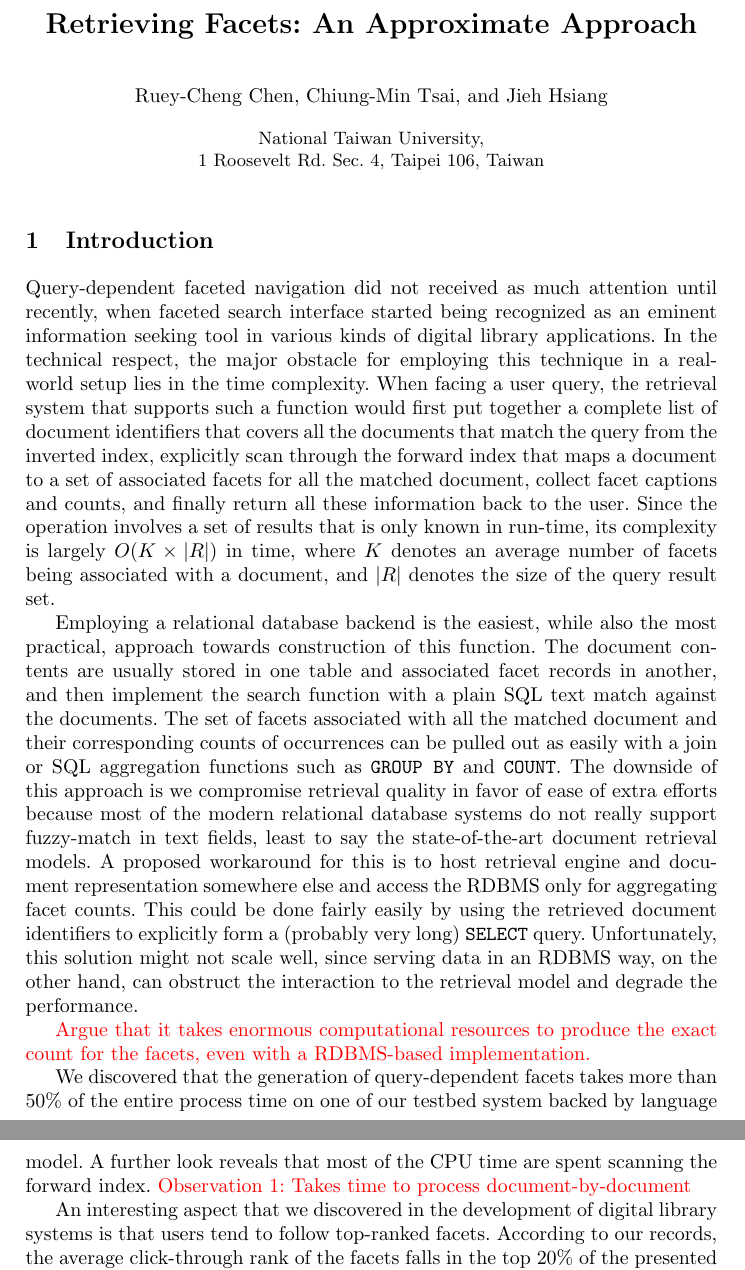
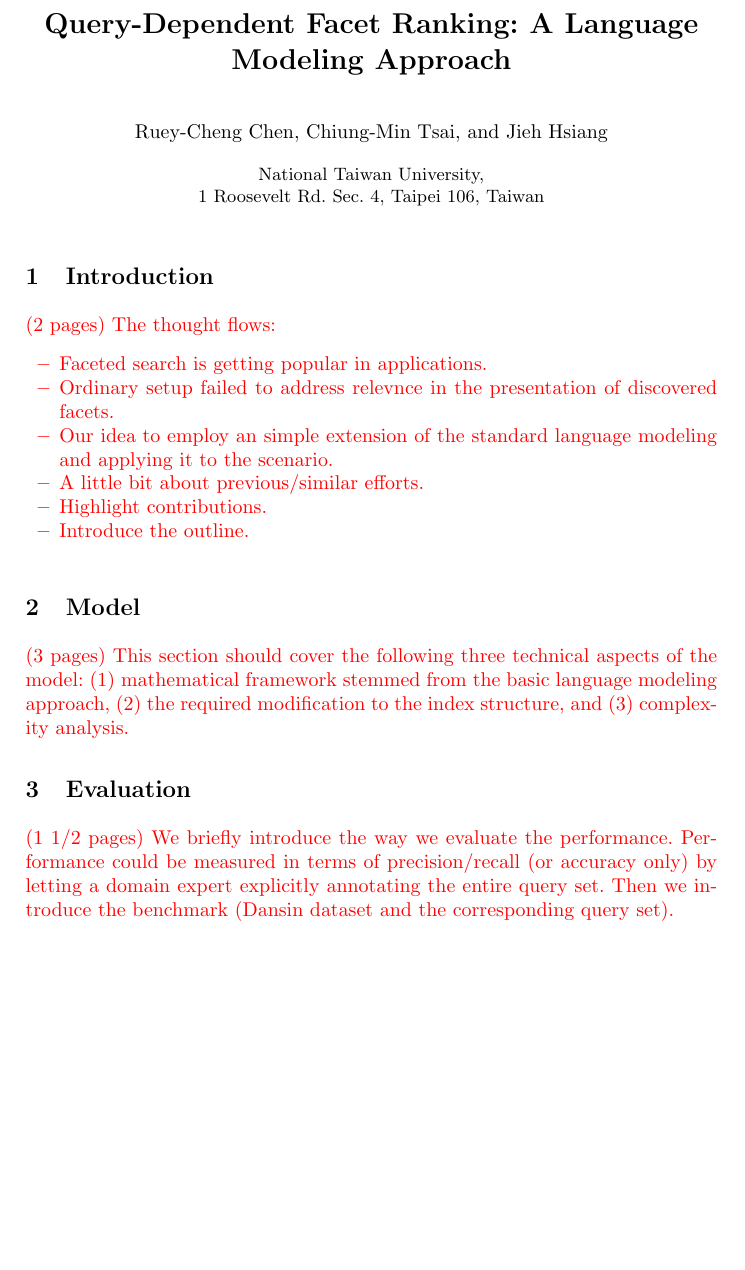
Before and after one commit to mibesr/write-up, a LaTeX paper (retrieving-facets/ecdl2010.tex, which reads retrieving-facets/report.tex): two parts of pages 1 and 2 of 4 before the commit and part of page 1 of 2 after it, the two joined at a grey line, cut at the place of the change, the shorter picture padded with empty space. Compiled offline with pdfLaTeX.

Commit message:
Start all over again.

```diff
--- a/retrieving-facets/ecdl2010.tex
+++ b/retrieving-facets/ecdl2010.tex
@@ -15,11 +15,11 @@
 
 \begin{document}
 \mainmatter  % start of an individual contribution
-\title{Retrieving Facets: An Approximate Approach}
-\titlerunning{Retrieving Facets: An Approximate Approach}
+\title{Query-Dependent Facet Ranking: A Language Modeling Approach}
+\titlerunning{Query-Dependent Facet Ranking: A Language Modeling Approach}
 
 \author{Ruey-Cheng Chen\and Chiung-Min Tsai\and Jieh Hsiang}
-\authorrunning{Retrieving Facets: An Approximate Approach}
+\authorrunning{Query-Dependent Facet Ranking: A Language Modeling Approach}
 
 % the affiliations are given next; don't give your e-mail address
 % unless you accept that it will be published
--- a/retrieving-facets/report.tex
+++ b/retrieving-facets/report.tex
@@ -1,4 +1,11 @@
 \section{Introduction}
+
+\comment{ (2 pages) The thought flows: \begin{itemize} \item Faceted search is
+getting popular in applications.  \item Ordinary setup failed to address
+relevnce in the presentation of discovered facets.  \item Our idea to employ an
+simple extension of the standard language modeling and applying it to the
+scenario.  \item A little bit about previous/similar efforts.  \item Highlight
+contributions.  \item Introduce the outline. \end{itemize} }
 
 %--------------------------------------------------
 % In the past few years, the faceted search interface has been introduced in
@@ -6,38 +13,40 @@
 % to the users in exploratory and information seeking tasks.
 %--------------------------------------------------
 
-Query-dependent faceted navigation did not received as much attention until
-recently, when faceted search interface started being recognized as an eminent
-information seeking tool in various kinds of digital library applications.  In
-the technical respect, the major obstacle for employing this technique in a
-real-world setup lies in the time complexity.  When facing a user query, the
-retrieval system that supports such a function would first put together a
-complete list of document identifiers that covers all the documents that match
-the query from the inverted index, explicitly scan through the forward index
-that maps a document to a set of associated facets for all the matched
-document, collect facet captions and counts, and finally return all these
-information back to the user.  Since the operation involves a set of results
-that is only known in run-time, its complexity is largely $O(K \times |R|)$ in
-time, where $K$ denotes an average number of facets being associated with a
-document, and $|R|$ denotes the size of the query result set.
-
-Employing a relational database backend is the easiest, while also the most
-practical, approach towards construction of this function.  The document
-contents are usually stored in one table and associated facet records in
-another, and then implement the search function with a plain SQL text match
-against the documents.  The set of facets associated with all the matched
-document and their corresponding counts of occurrences can be pulled out as
-easily with a join or SQL aggregation functions such as {\tt GROUP BY} and {\tt
-COUNT}.  The downside of this approach is we compromise retrieval quality in
-favor of ease of extra efforts because most of the modern relational database
-systems do not really support fuzzy-match in text fields, least to say the
-state-of-the-art document retrieval models.  A proposed workaround for this is
-to host retrieval engine and document representation somewhere else and access
-the RDBMS only for aggregating facet counts.  This could be done fairly easily
-by using the retrieved document identifiers to explicitly form a (probably very
-long) {\tt SELECT} query.  Unfortunately, this solution might not scale well,
-since serving data in an RDBMS way, on the other hand, can obstruct the
-interaction to the retrieval model and degrade the performance.
+%--------------------------------------------------
+% Query-dependent faceted navigation did not received as much attention until
+% recently, when faceted search interface started being recognized as an eminent
+% information seeking tool in various kinds of digital library applications.  In
+% the technical respect, the major obstacle for employing this technique in a
+% real-world setup lies in the time complexity.  When facing a user query, the
+% retrieval system that supports such a function would first put together a
+% complete list of document identifiers that covers all the documents that match
+% the query from the inverted index, explicitly scan through the forward index
+% that maps a document to a set of associated facets for all the matched
+% document, collect facet captions and counts, and finally return all these
+% information back to the user.  Since the operation involves a set of results
+% that is only known in run-time, its complexity is largely $O(K \times |R|)$ in
+% time, where $K$ denotes an average number of facets being associated with a
+% document, and $|R|$ denotes the size of the query result set.
+%
+% Employing a relational database backend is the easiest, while also the most
+% practical, approach towards construction of this function.  The document
+% contents are usually stored in one table and associated facet records in
+% another, and then implement the search function with a plain SQL text match
+% against the documents.  The set of facets associated with all the matched
+% document and their corresponding counts of occurrences can be pulled out as
+% easily with a join or SQL aggregation functions such as {\tt GROUP BY} and {\tt
+% COUNT}.  The downside of this approach is we compromise retrieval quality in
+% favor of ease of extra efforts because most of the modern relational database
+% systems do not really support fuzzy-match in text fields, least to say the
+% state-of-the-art document retrieval models.  A proposed workaround for this is
+% to host retrieval engine and document representation somewhere else and access
+% the RDBMS only for aggregating facet counts.  This could be done fairly easily
+% by using the retrieved document identifiers to explicitly form a (probably very
+% long) {\tt SELECT} query.  Unfortunately, this solution might not scale well,
+% since serving data in an RDBMS way, on the other hand, can obstruct the
+% interaction to the retrieval model and degrade the performance.
+%--------------------------------------------------
 
 %--------------------------------------------------
 % In the simplest case, retrieval of query-dependent facets can be done in two
@@ -53,19 +62,38 @@ interaction to the retrieval model and degrade the performance.
 % and most of the user session would not last longer than than a few pages of results.
 %--------------------------------------------------
 
-\comment{ Argue that it takes enormous computational resources to produce the exact count
-for the facets, even with a RDBMS-based implementation. }
+%--------------------------------------------------
+% \comment{ Argue that it takes enormous computational resources to produce the exact count
+% for the facets, even with a RDBMS-based implementation. }
+%
+% We discovered that the generation of query-dependent facets takes more than
+% 50\% of the entire process time on one of our testbed system backed by language
+% model.  A further look reveals that most of the CPU time are spent scanning the
+% forward index. \comment{ Observation 1: Takes time to process document-by-document }
+%
+% An interesting aspect that we discovered in the development of digital library
+% systems is that users tend to follow top-ranked facets.  According to our
+% records, the average click-through rank of the facets falls in the top 20\% of
+% the presented facets. \comment{ Observation 2: Users tend to process only a small
+% amount of given information, especially those pieces presented as more relevant
+% than others.  They might not really look at the numbers.  The key is the rank.
+% }
+%
+% This work is motivated by the aforementioned observation... \comment{ \it Motivations:
+% speed-up and support for state-of-the-art retrieval functions.  }
+%
+% Our contribution lies in ... \comment{ Contributions }
+%
+% Along with the wide acceptance of faceted search interface in the digital
+% library community, an noticable amount of efforts has recently been put on
+% usability tests and discovery of more advanced usage.  Previous efforts
+% include... \comment{ Related work }
+%--------------------------------------------------
 
-We discovered that the generation of query-dependent facets takes more than
-50\% of the entire process time on one of our testbed system backed by language
-model.  A further look reveals that most of the CPU time are spent scanning the
-forward index. \comment{ Observation 1: Takes time to process document-by-document }
+\section{Model}
 
-An interesting aspect that we discovered in the development of digital library
-systems is that users tend to follow top-ranked facets.  According to our
-records, the average click-through rank of the facets falls in the top 20\% of
-the presented facets. \comment{ Observation 2: Users tend to process only a small
-amount of given information, especially those pieces presented as more relevant
-than others.  They might not really look at the numbers.  The key is the rank.
-}
+\comment{(3 pages) This section should cover the following three technical aspects of the
+model: (1) mathematical framework stemmed from the basic language modeling
+approach, (2) the required modification to the index structure, and (3)
+complexity analysis.}
 
@@ -116,3 +137,7 @@ introduce errors, and how large it could be. }
+\comment{(1 1/2 pages) We briefly introduce the way we evaluate the performance.  Performance
+could be measured in terms of precision/recall (or accuracy only) by letting a
+domain expert explicitly annotating the entire query set.  Then we introduce
+the benchmark (Dansin dataset and the corresponding query set).}
 
 We use Dansin dataset as our reference corpus.  The dataset contains N,NNN
 documents.  Each documents comes in as an XML file that contains fulltext
```
Also changed, not shown: retrieving-facets/report.tex (118 more changed lines).
